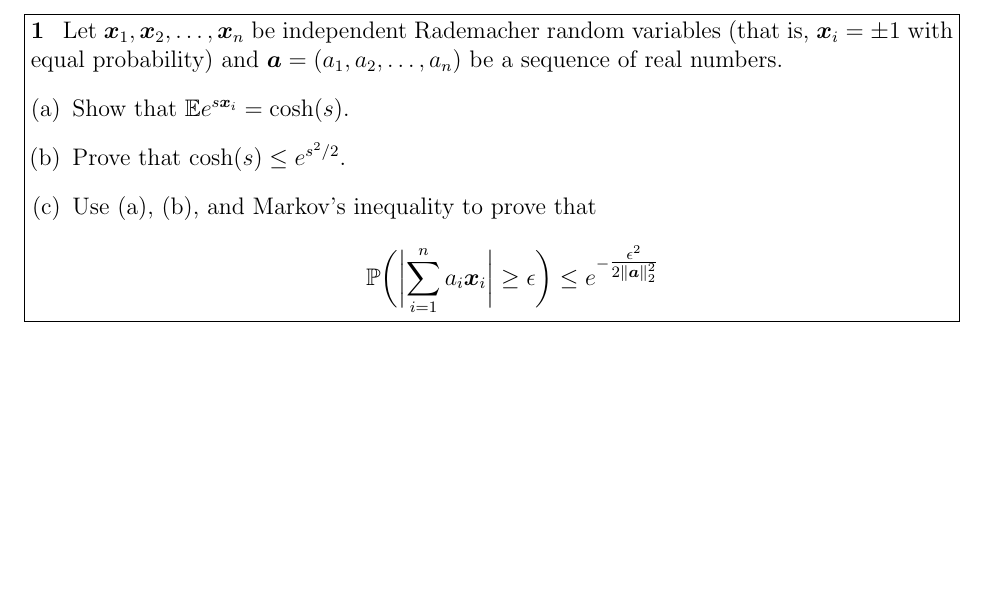
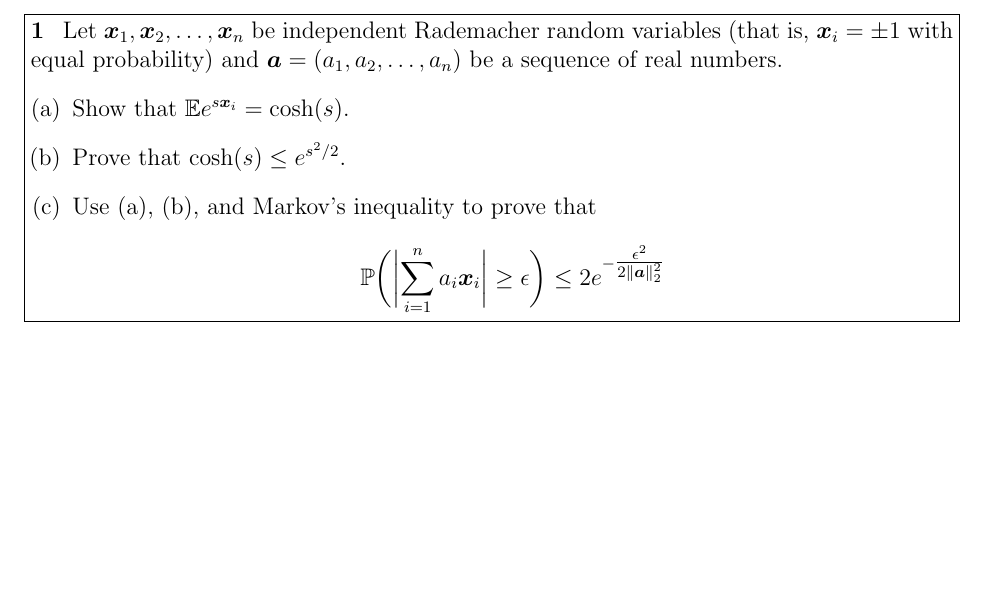
Before and after one commit to math173/math173.github.io, a LaTeX problem sheet (hw/pset5.tex): part of page 1 of 2, cut so that both start at the same text. Compiled offline with pdfLaTeX.

Commit message:
forgot the factor of 2

```diff
--- a/hw/pset5.tex
+++ b/hw/pset5.tex
@@ -30,7 +30,7 @@
 \begin{enumerate}[(a)]
     \item Show that $\E e^{s \x_i} = \cosh(s)$.
     \item Prove that $\cosh(s) \leq e^{s^2/2}$.
-    \item Use (a), (b), and Markov's inequality to prove that $$\P\biggl(\biggl|\sum_{i=1}^n a_i \x_i\biggr| \geq \epsilon\biggr) \leq e^{-\tfrac{\epsilon^2}{2\|\a\|_2^2}}$$
+    \item Use (a), (b), and Markov's inequality to prove that $$\P\biggl(\biggl|\sum_{i=1}^n a_i \x_i\biggr| \geq \epsilon\biggr) \leq 2e^{-\tfrac{\epsilon^2}{2\|\a\|_2^2}}$$
 \end{enumerate}
 \end{problem}
 
```
Also changed, not shown: hw/pset5.pdf.
